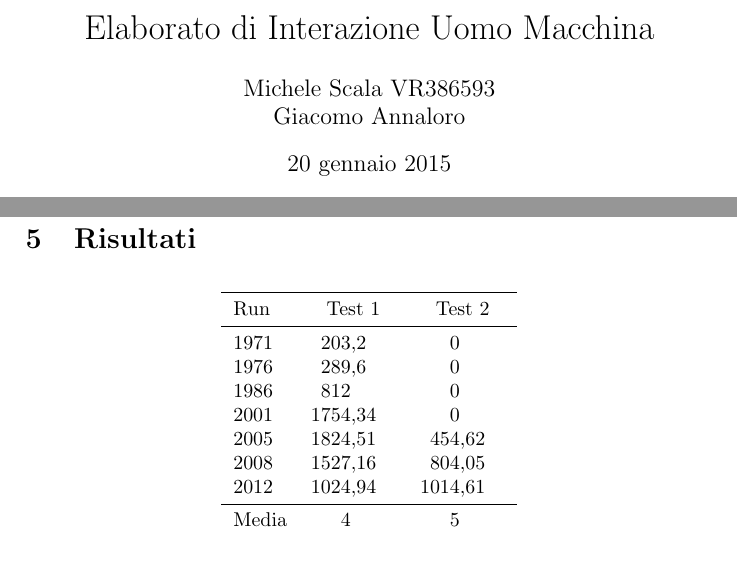
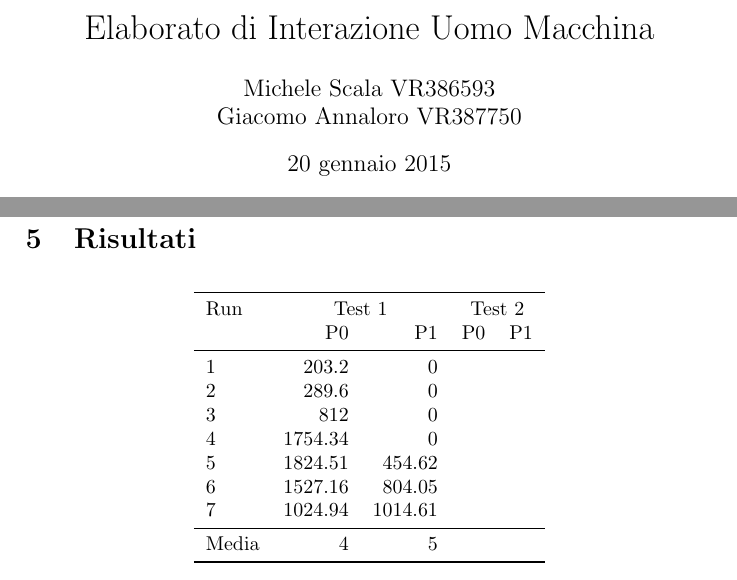
Before and after one commit to kele23/IUM, a LaTeX document (Relazione/relazione.tex): two parts of pages 1 and 4 of 4, joined at a grey line, cut so that both start at the same text. Compiled offline with pdfLaTeX.

Commit message:
Modifiche relazione

```diff
--- a/Relazione/relazione.tex
+++ b/Relazione/relazione.tex
@@ -27,7 +27,7 @@
 
 \begin{document}
 \title{Elaborato di Interazione Uomo Macchina}
-\author{Michele Scala VR386593 \\ Giacomo Annaloro}
+\author{Michele Scala VR386593 \\ Giacomo Annaloro VR387750}
 \date{20 gennaio 2015}
 \maketitle
 
@@ -144,17 +144,19 @@ La tabella \ref{fig:test2_table} mostra i colori usati per il Test 2:
 
 \begin{table}[http]
 \centering
-\begin{tabular}{lSS}
+\begin{tabular}{lrrrrrr}
 \toprule
-Run & {Test 1} & {Test 2} \\
+Run & \multicolumn{2}{c}{Test 1} & \multicolumn{2}{c}{Test 2} \\
+& {P0} & {P1} & {P0} & {P1}\\
 \midrule
-1971 & 203.2	& 0	\\
-1976 & 289.6	& 0	\\
-1986 & 812		& 0	\\
-2001 & 1754.34	& 0	\\
-2005 & 1824.51	& 454.62 \\
-2008 & 1527.16	& 804.05 \\
-2012 & 1024.94 	& 1014.61 \\
+1 & 203.2	& 0	\\
+2 & 289.6	& 0	\\
+3 & 812		& 0	\\
+4 & 1754.34	& 0	\\
+5 & 1824.51	& 454.62 \\
+6 & 1527.16	& 804.05 \\
+7 & 1024.94 	& 1014.61 \\
+
 \midrule
 Media & 4 & 5 \\
 \bottomrule
```
Also changed, not shown: Relazione/relazione.pdf, 3 other files.
